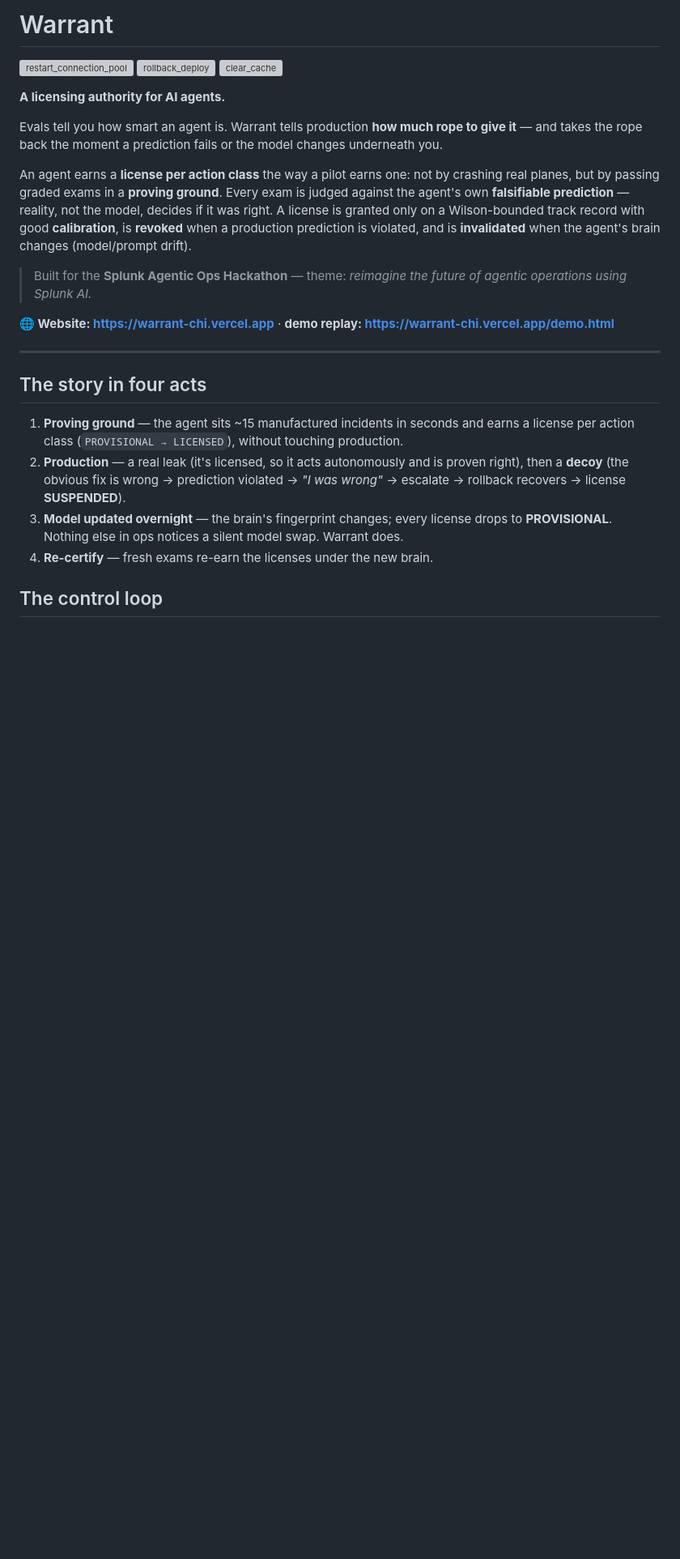
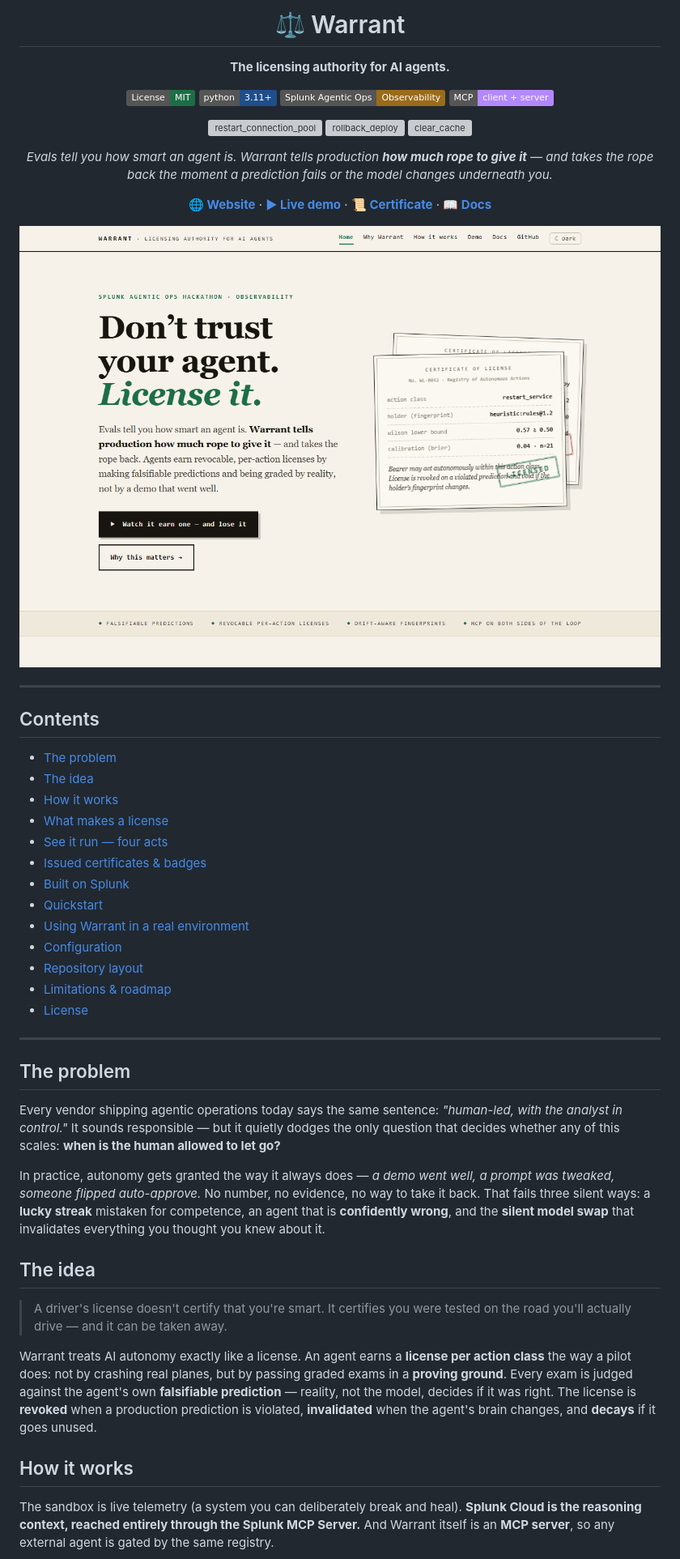
Before and after one commit to Uthmannabeel/warrant, a Markdown page: README.md, the part around one of its changes. Shown at 81% size. Drawn GitHub-style; pictures changed too: web/screenshots/hero.png (added); badges without logos; blank space fills up the shorter version; grey boxes are pictures that could not be loaded.

Commit message:
Restructure README to professional standard: badges, hero + in-context screenshots, TOC, config table, full MIT license text

```diff
--- a/README.md
+++ b/README.md
@@ -1,37 +1,71 @@
-# Warrant
+<div align="center">
+
+# ⚖️ Warrant
+
+**The licensing authority for AI agents.**
+
+[![License: MIT](https://img.shields.io/badge/License-MIT-1c6e46.svg)](LICENSE)
+[![Python 3.11+](https://img.shields.io/badge/python-3.11+-1f4e8c.svg)](https://www.python.org/)
+[![Track: Observability](https://img.shields.io/badge/Splunk%20Agentic%20Ops-Observability-9a6b1a.svg)](https://splunk.devpost.com/)
+[![MCP](https://img.shields.io/badge/MCP-client%20%2B%20server-b388ff.svg)](#-built-on-splunk)
 
 [![restart_connection_pool](https://warrant-chi.vercel.app/badges/restart_connection_pool.svg)](https://warrant-chi.vercel.app/certificate.html)
 [![rollback_deploy](https://warrant-chi.vercel.app/badges/rollback_deploy.svg)](https://warrant-chi.vercel.app/certificate.html)
 [![clear_cache](https://warrant-chi.vercel.app/badges/clear_cache.svg)](https://warrant-chi.vercel.app/certificate.html)
 
-**A licensing authority for AI agents.**
+*Evals tell you how smart an agent is. Warrant tells production **how much rope to give it** — and takes the rope back the moment a prediction fails or the model changes underneath you.*
 
-Evals tell you how smart an agent is. Warrant tells production **how much rope to give it** —
-and takes the rope back the moment a prediction fails or the model changes underneath you.
+[**🌐 Website**](https://warrant-chi.vercel.app) · [**▶ Live demo**](https://warrant-chi.vercel.app/demo.html) · [**📜 Certificate**](https://warrant-chi.vercel.app/certificate.html) · [**📖 Docs**](https://warrant-chi.vercel.app/docs.html)
 
-An agent earns a **license per action class** the way a pilot earns one: not by crashing real
-planes, but by passing graded exams in a **proving ground**. Every exam is judged against the
-agent's own **falsifiable prediction** — reality, not the model, decides if it was right. A
-license is granted only on a Wilson-bounded track record with good **calibration**, is **revoked**
-when a production prediction is violated, and is **invalidated** when the agent's brain changes
-(model/prompt drift).
+<img src="web/screenshots/hero.png" alt="Warrant — don't trust your agent, license it" width="100%">
 
-> Built for the **Splunk Agentic Ops Hackathon** — theme: *reimagine the future of agentic
-> operations using Splunk AI.*
-
-**🌐 Website: https://warrant-chi.vercel.app** · **demo replay: https://warrant-chi.vercel.app/demo.html**
+</div>
 
 ---
 
-## The story in four acts
+## Contents
 
-1. **Proving ground** — the agent sits ~15 manufactured incidents in seconds and earns a license
-   per action class (`PROVISIONAL → LICENSED`), without touching production.
-2. **Production** — a real leak (it's licensed, so it acts autonomously and is proven right),
-   then a **decoy** (the obvious fix is wrong → prediction violated → *"I was wrong"* → escalate
-   → rollback recovers → license **SUSPENDED**).
-3. **Model updated overnight** — the brain's fingerprint changes; every license drops to
-   **PROVISIONAL**. Nothing else in ops notices a silent model swap. Warrant does.
-4. **Re-certify** — fresh exams re-earn the licenses under the new brain.
+- [The problem](#the-problem)
+- [The idea](#the-idea)
+- [How it works](#how-it-works)
+- [What makes a license](#what-makes-a-license)
+- [See it run — four acts](#-see-it-run--four-acts)
+- [Issued certificates & badges](#-issued-certificates--badges)
+- [Built on Splunk](#-built-on-splunk)
+- [Quickstart](#-quickstart)
+- [Using Warrant in a real environment](#-using-warrant-in-a-real-environment)
+- [Configuration](#-configuration)
+- [Repository layout](#-repository-layout)
+- [Limitations & roadmap](#-limitations--roadmap)
+- [License](#-license)
 
-## The control loop
+---
+
+## The problem
+
+Every vendor shipping agentic operations today says the same sentence: *"human-led, with the
+analyst in control."* It sounds responsible — but it quietly dodges the only question that
+decides whether any of this scales: **when is the human allowed to let go?**
+
+In practice, autonomy gets granted the way it always does — *a demo went well, a prompt was
+tweaked, someone flipped auto-approve.* No number, no evidence, no way to take it back. That fails
+three silent ways: a **lucky streak** mistaken for competence, an agent that is **confidently
+wrong**, and the **silent model swap** that invalidates everything you thought you knew about it.
+
+## The idea
+
+> A driver's license doesn't certify that you're smart. It certifies you were tested on the road
+> you'll actually drive — and it can be taken away.
+
+Warrant treats AI autonomy exactly like a license. An agent earns a **license per action class**
+the way a pilot does: not by crashing real planes, but by passing graded exams in a **proving
+ground**. Every exam is judged against the agent's own **falsifiable prediction** — reality, not
+the model, decides if it was right. The license is **revoked** when a production prediction is
+violated, **invalidated** when the agent's brain changes, and **decays** if it goes unused.
+
+## How it works
+
+The sandbox is live telemetry (a system you can deliberately break and heal). **Splunk Cloud is
+the reasoning context, reached entirely through the Splunk MCP Server.** And Warrant itself is an
+**MCP server**, so any external agent is gated by the same registry.
+
```
Also changed, not shown: other parts of README.md (+161 -71 lines), web/screenshots/architecture.png (added), web/screenshots/certificate.png (added), web/screenshots/demo.png (added).
